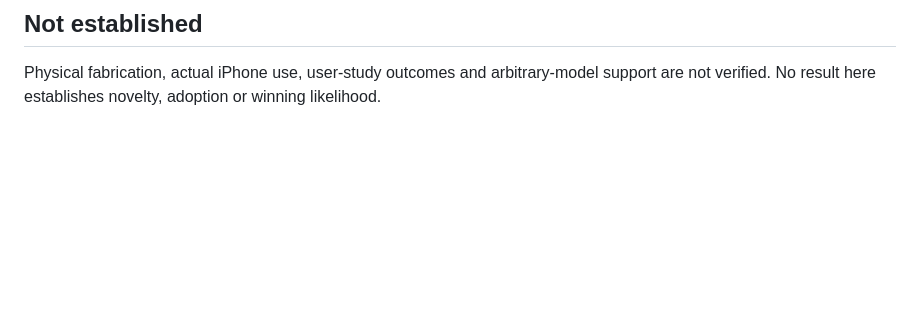
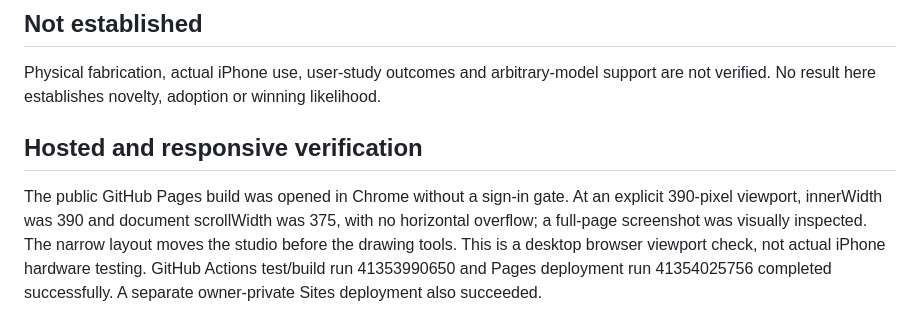
Before and after one commit to ShivaPriyanShanmuga/umbra-shadow-studio, a Markdown page: docs/VALIDATION.md, the part around the change. GitHub-like rendering; blank space fills up the shorter version.

Commit message:
Record public deployment and verified responsive layout

```diff
--- a/docs/VALIDATION.md
+++ b/docs/VALIDATION.md
@@ -31,3 +31,6 @@ Desktop screenshots were captured from the actual app. Additional import/reload,
 ## Not established
 
 Physical fabrication, actual iPhone use, user-study outcomes and arbitrary-model support are not verified. No result here establishes novelty, adoption or winning likelihood.
+
+## Hosted and responsive verification
+The public GitHub Pages build was opened in Chrome without a sign-in gate. At an explicit 390-pixel viewport, innerWidth was 390 and document scrollWidth was 375, with no horizontal overflow; a full-page screenshot was visually inspected. The narrow layout moves the studio before the drawing tools. This is a desktop browser viewport check, not actual iPhone hardware testing. GitHub Actions test/build run 41353990650 and Pages deployment run 41354025756 completed successfully. A separate owner-private Sites deployment also succeeded.
```
Also changed, not shown: README.md (+2 -0 lines), docs/mobile.jpg (added).
